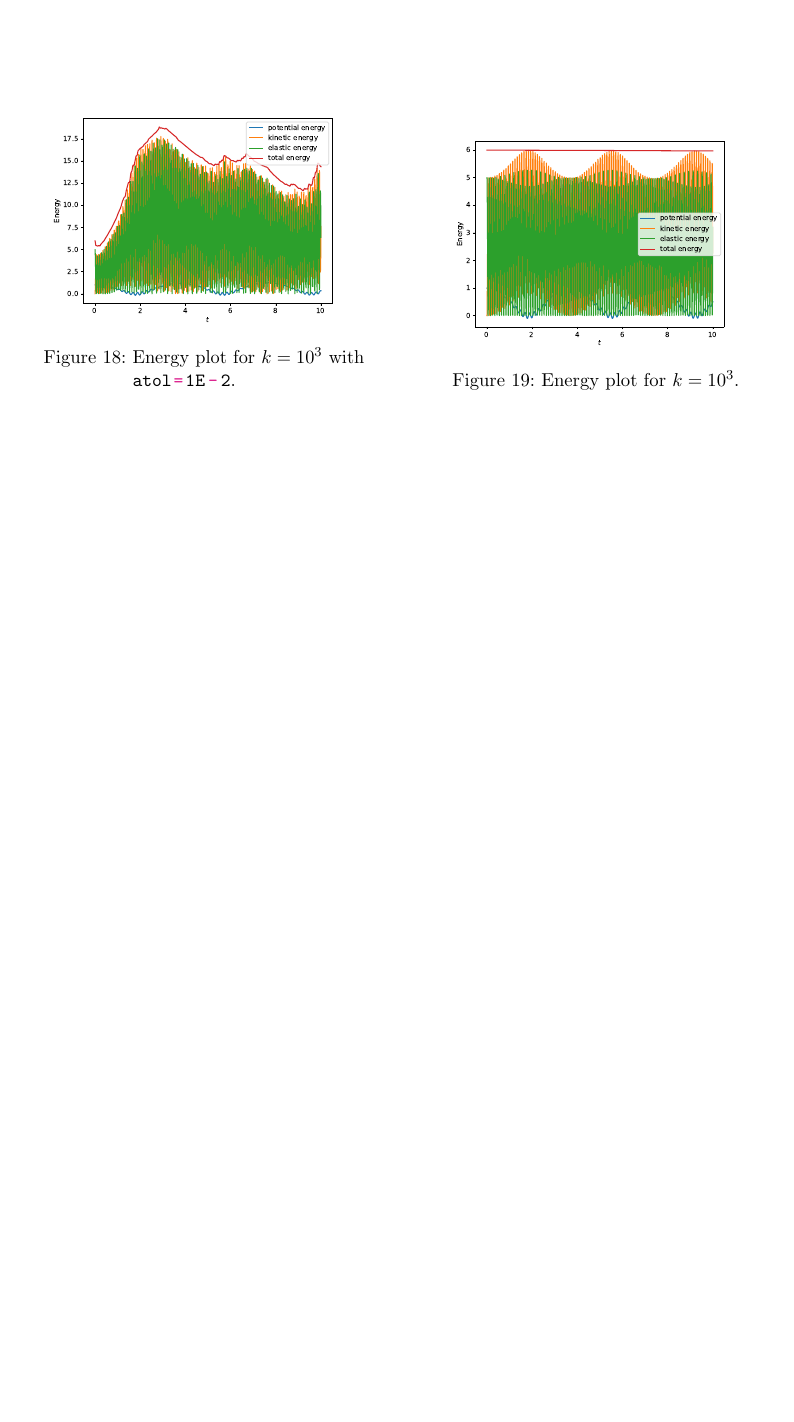
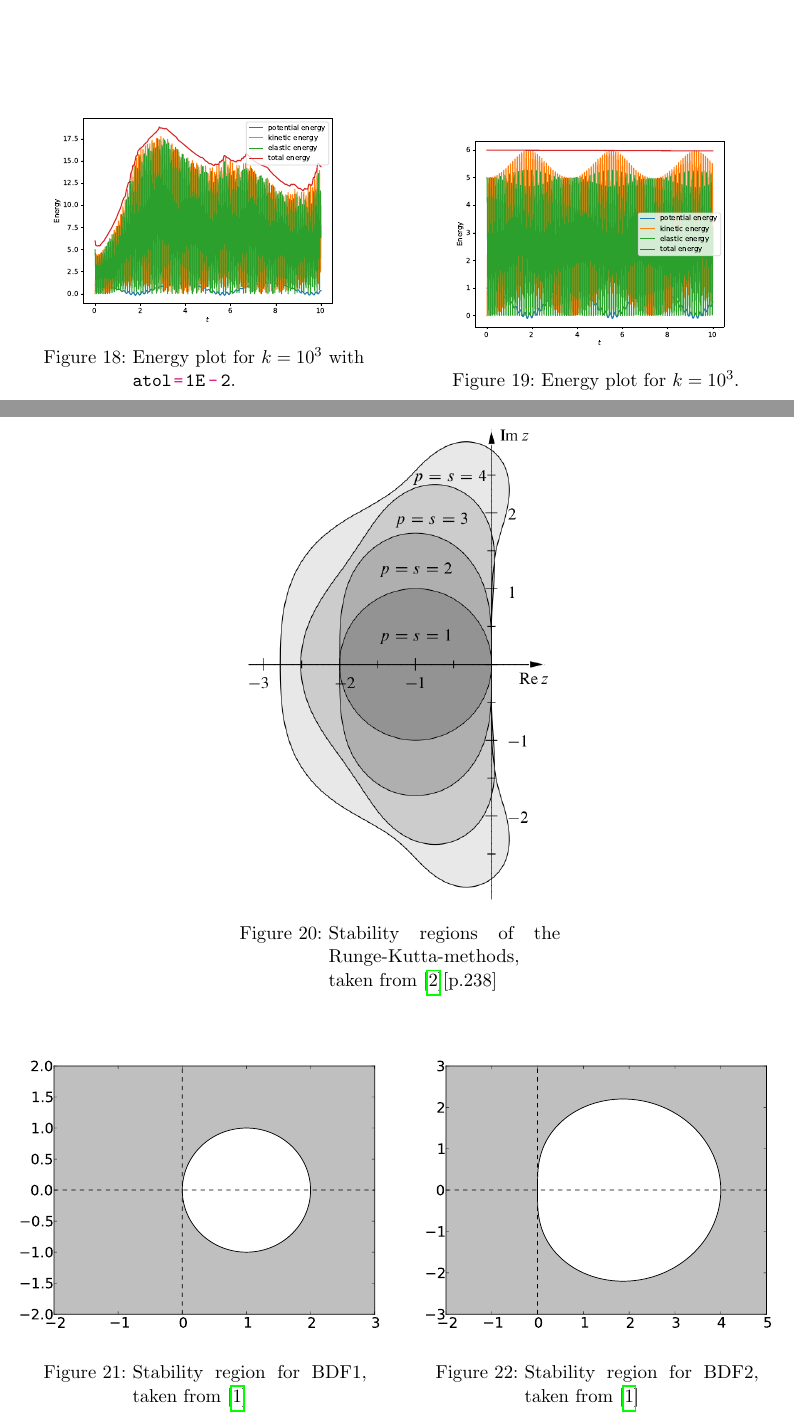
Before and after one commit to TheoKoppenhoefer/simulation-tools-VT23, a LaTeX document (ReportProject1/Report_Project1.tex): part of page 6 of 6 before the commit and two parts of pages 6 and 7 of 8 after it, the two joined at a grey line, cut so that both start at the same text, the shorter picture padded with empty space. The pictures show the PDF file ReportProject1/Report_Project1.pdf that the author committed with the source.

Commit message:
Added drawings of stability regions to the report.

```diff
--- a/ReportProject1/Report_Project1.tex
+++ b/ReportProject1/Report_Project1.tex
@@ -447,4 +447,36 @@ If we test the \pyth{atol} parameter on the Adams and Newton method analogously
 \end{figure}
 
 
-\nocite{*}
+% here come some stability regions
+
+\begin{figure}[h]
+\centering
+\begin{minipage}[b]{0.45\textwidth}
+\centering
+\includegraphics[width=\textwidth]{../Drawings/Runge_Kutter_stability_regions}
+\caption{Stability regions of the Runge-Kutta-methods, taken from \cite{Stab_RK}[p.238]}
+\end{minipage}
+\end{figure}
+
+\begin{figure}[h]
+\centering
+\begin{minipage}[b]{0.45\textwidth}
+\centering
+\hspace*{-1cm}
+\scalebox{0.42}{
+\input{../Drawings/Stability_region_for_BDF1.pdf_tex}
+}
+\caption{Stability region for BDF1, taken from \cite{Stab_BDF}}
+\end{minipage}
+\hfill
+\begin{minipage}[b]{0.45\textwidth}
+\centering
+\hspace*{-1cm}
+\scalebox{0.42}{
+\input{../Drawings/Stability_region_for_BDF2.pdf_tex}
+}
+\caption{Stability region for BDF2, taken from \cite{Stab_BDF}}
+\end{minipage}
+\end{figure}
+
+\begin{figure}[h]
@@ -450,0 +486,18 @@ If we test the \pyth{atol} parameter on the Adams and Newton method analogously
+\hspace*{-1cm}
+\scalebox{0.42}{
+\input{../Drawings/Stability_region_for_BDF3.pdf_tex}
+}
+\caption{Stability region for BDF3, taken from \cite{Stab_BDF}}
+\end{minipage}
+\hfill
+\begin{minipage}[b]{0.45\textwidth}
+\centering
+\hspace*{-1cm}
+\scalebox{0.42}{
+\input{../Drawings/Stability_region_for_BDF4.pdf_tex}
+}
+\caption{Stability region for BDF4, taken from \cite{Stab_BDF}}
+\end{minipage}
+\end{figure}
+
+\begin{figure}[h]
@@ -451,3 +507,21 @@ If we test the \pyth{atol} parameter on the Adams and Newton method analogously
+\hspace*{-1cm}
+\scalebox{0.42}{
+\input{../Drawings/Stability_region_for_BDF5.pdf_tex}
+}
+\caption{Stability region for BDF5, taken from \cite{Stab_BDF}}
+\end{minipage}
+\hfill
+\begin{minipage}[b]{0.45\textwidth}
+\centering
+\hspace*{-1cm}
+\scalebox{0.42}{
+\input{../Drawings/Stability_region_for_BDF6.pdf_tex}
+}
+\caption{Stability region for BDF6, taken from \cite{Stab_BDF}}
+\end{minipage}
+\end{figure}
+
+%\nocite{*}
 \printbibliography
 
 \end{document}
```
Also changed, not shown: ReportProject1/mybib.bib (added, +24 -0 lines), Drawings/Runge_Kutter_stability_regions.png (added), Drawings/Stability_region_for_BDF1.pdf (added), Drawings/Stability_region_for_BDF1.pdf_tex (added), Drawings/Stability_region_for_BDF1.svg (added), Drawings/Stability_region_for_BDF2.pdf (added), Drawings/Stability_region_for_BDF2.pdf_tex (added), Drawings/Stability_region_for_BDF2.svg (added), Drawings/Stability_region_for_BDF3.pdf (added), Drawings/Stability_region_for_BDF3.pdf_tex (added), Drawings/Stability_region_for_BDF3.svg (added), Drawings/Stability_region_for_BDF4.pdf (added), Drawings/Stability_region_for_BDF4.pdf_tex (added), Drawings/Stability_region_for_BDF4.svg (added), 8 more files.
